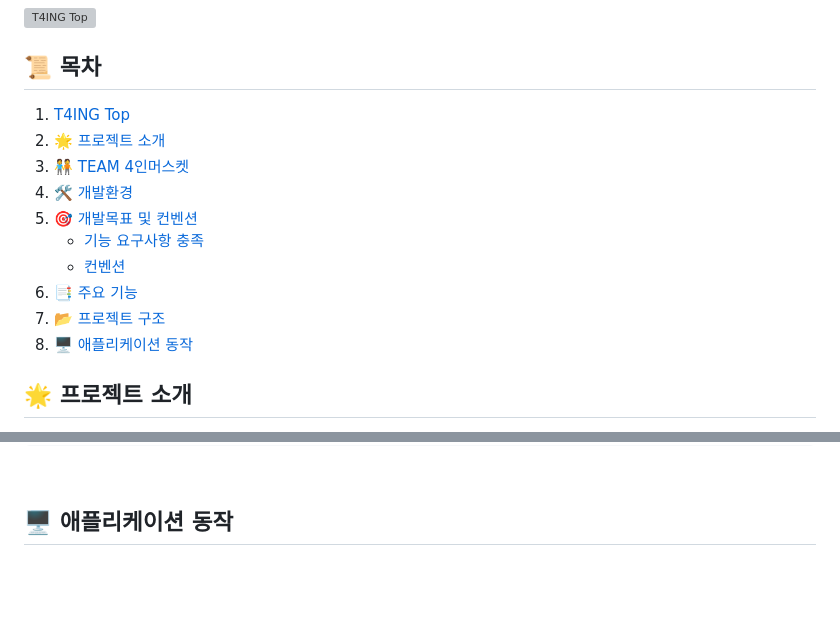
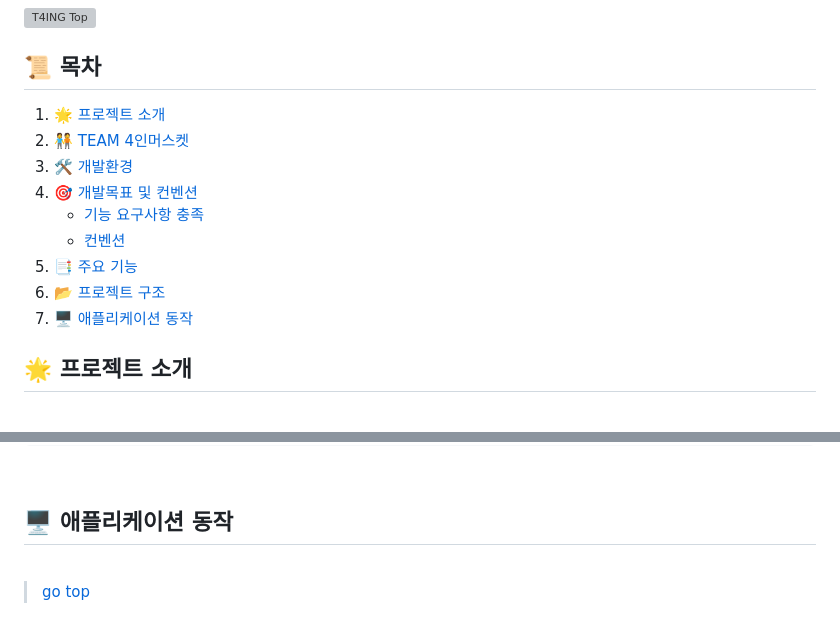
Before and after one commit to FRONTENDBOOTCAMP-12th/T4ING, a Markdown page: README.md, 2 parts joined by grey strips. Drawn GitHub-style; blank space fills up the shorter version; grey boxes are pictures that could not be loaded.

Commit message:
Docs: README 수정
- 목차 수정
- 위로 가기 버튼 추가

```diff
--- a/README.md
+++ b/README.md
@@ -4,16 +4,15 @@
 
 ## 📜 목차
 
-1. [T4ING Top](#t4ing-top)
-2. [🌟 프로젝트 소개](#프로젝트-소개)
-3. [🧑‍🤝‍🧑 TEAM 4인머스켓](#team-4인머스켓)
-4. [🛠️ 개발환경](#️-개발환경)
-5. [🎯 개발목표 및 컨벤션](#개발목표-및-컨벤션)
+1. [🌟 프로젝트 소개](#-프로젝트-소개)
+2. [🧑‍🤝‍🧑 TEAM 4인머스켓](#-TEAM-4인머스켓)
+3. [🛠️ 개발환경](#️-개발환경)
+4. [🎯 개발목표 및 컨벤션](#-개발목표-및-컨벤션)
    - [기능 요구사항 충족](#기능-요구사항-충족)
    - [컨벤션](#컨벤션)
-6. [📑 주요 기능](#주요-기능)
-7. [📂 프로젝트 구조](#프로젝트-구조)
-8. [🖥️ 애플리케이션 동작](#애플리케이션-동작)
+5. [📑 주요 기능](#-주요-기능)
+6. [📂 프로젝트 구조](#-프로젝트-구조)
+7. [🖥️ 애플리케이션 동작](#-애플리케이션-동작)
 
 ## 🌟 프로젝트 소개
 
@@ -149,3 +148,7 @@ T4ING
 <br>
 
 ## 🖥️ 애플리케이션 동작
+
+<br>
+
+> [go top](#T4ING)
```
